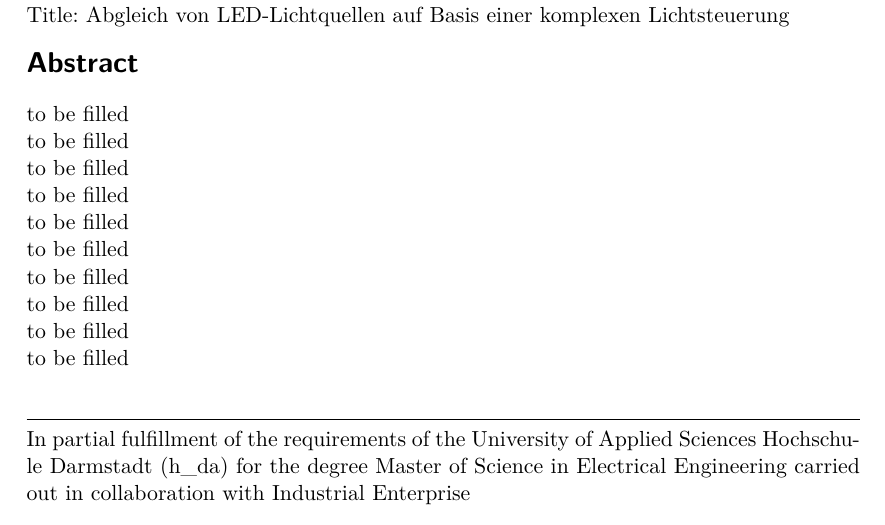
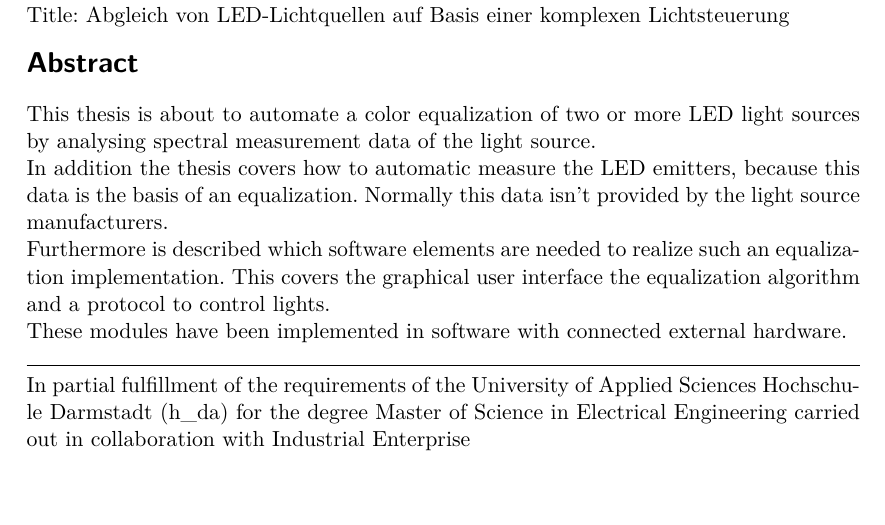
Before and after one commit to oliverdotbecker/spectralDemo, a LaTeX thesis (thesis/theDoc.TeX): part of page 2 of 90, cut so that both start at the same text, the shorter picture padded with empty space. Compiled offline with pdfLaTeX.

Commit message:
Wrote first version of the abstract

```diff
--- a/thesis/theDoc.TeX
+++ b/thesis/theDoc.TeX
@@ -108,16 +108,13 @@ Title: Abgleich von LED-Lichtquellen auf Basis einer komplexen Lichtsteuerung\\
 %%%%%%%%%%%%%%%%%%%%%%%%%% Abstract %%%%%%%%%%%%%%%%%%%%%%%%%%%%%%%%%%%%%%%%%%%%%%%%%%%%%%%%%%%%%%%%
 \par\vspace{-0.8cm}\section*{Abstract}
 \addcontentsline{toc}{section}{Abstract}
-to be filled\\
-to be filled\\
-to be filled\\
-to be filled\\
-to be filled\\
-to be filled\\
-to be filled\\
-to be filled\\
-to be filled\\
-to be filled\\
+This thesis is about to automate a color equalization of two or more LED light sources by analysing spectral
+measurement data of the light source.\\
+In addition the thesis covers how to automatic measure the LED emitters, because this data is the basis of an
+equalization. Normally this data isn't provided by the light source manufacturers.\\
+Furthermore is described which software elements are needed to realize such an equalization implementation.
+This covers the graphical user interface the equalization algorithm and a protocol to control lights.\\
+These modules have been implemented in software with connected external hardware.
 \par\noindent\rule{\textwidth}{0.4pt}
 In partial fulfillment of the requirements of the University of Applied Sciences Hochschule
 Darmstadt (h\_da) for the degree Master of Science in Electrical Engineering carried out in
```
